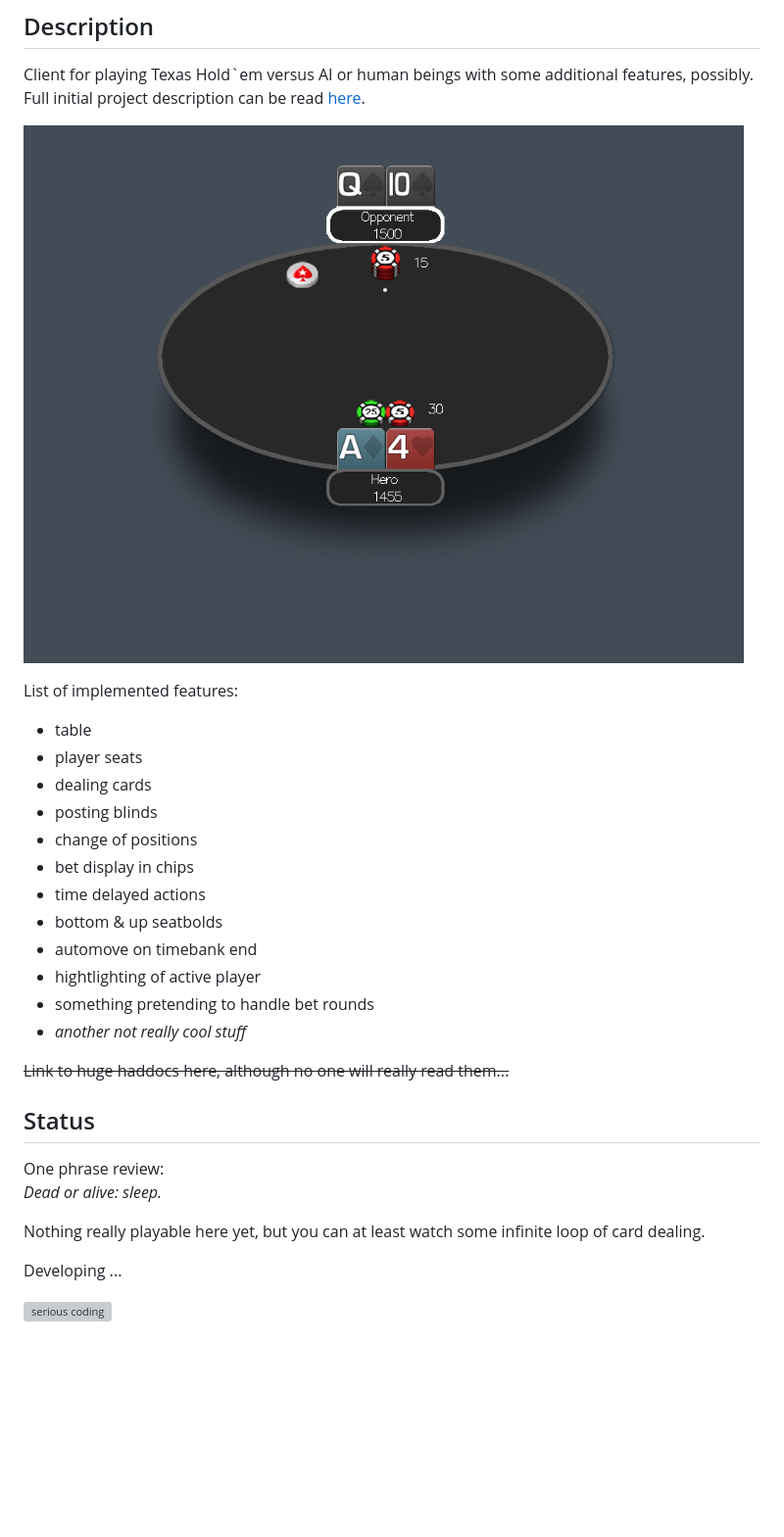
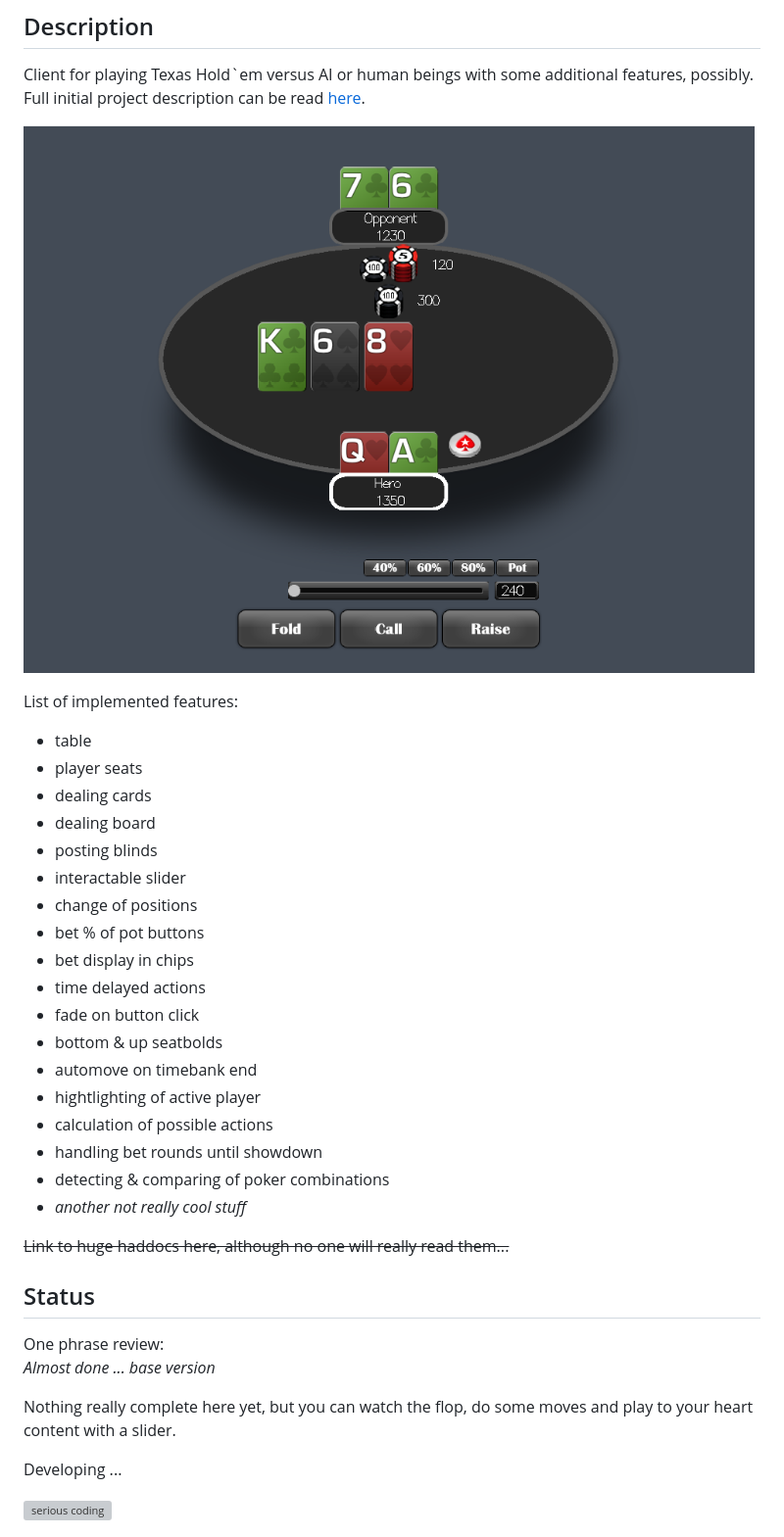
Before and after one commit to cmc-haskell-2018/lambdem-poker, a Markdown page: README.md, the part around one of its changes. Shown at 98% size. Drawn GitHub-style; pictures changed too: docs/images/layout.png; blank space fills up the shorter version; grey boxes are pictures that could not be loaded.

Commit message:
Updated readme to 0.4 build

```diff
--- a/README.md
+++ b/README.md
@@ -10,14 +10,20 @@ List of implemented features:
 - table
 - player seats
 - dealing cards
+- dealing board
 - posting blinds
+- interactable slider
 - change of positions
+- bet % of pot buttons
 - bet display in chips
 - time delayed actions
+- fade on button click
 - bottom & up seatbolds
 - automove on timebank end
 - hightlighting of active player
-- something pretending to handle bet rounds
+- calculation of possible actions
+- handling bet rounds until showdown
+- detecting & comparing of poker combinations
 - *another not really cool stuff*
 
 ~~Link to huge haddocs here, although no one will really read them...~~
@@ -25,10 +31,11 @@ List of implemented features:
 ## Status
 
 One phrase review: \
-*Dead or alive: sleep.*
+*Almost done ... base version*
 
-Nothing really playable here yet,
-but you can at least watch some infinite loop of card dealing.
+Nothing really complete here yet,
+but you can watch the flop, do some moves and play to
+your heart content with a slider.
 
 Developing ...
 
```
Also changed, not shown: other parts of README.md (+10 -0 lines), 3 other files.
